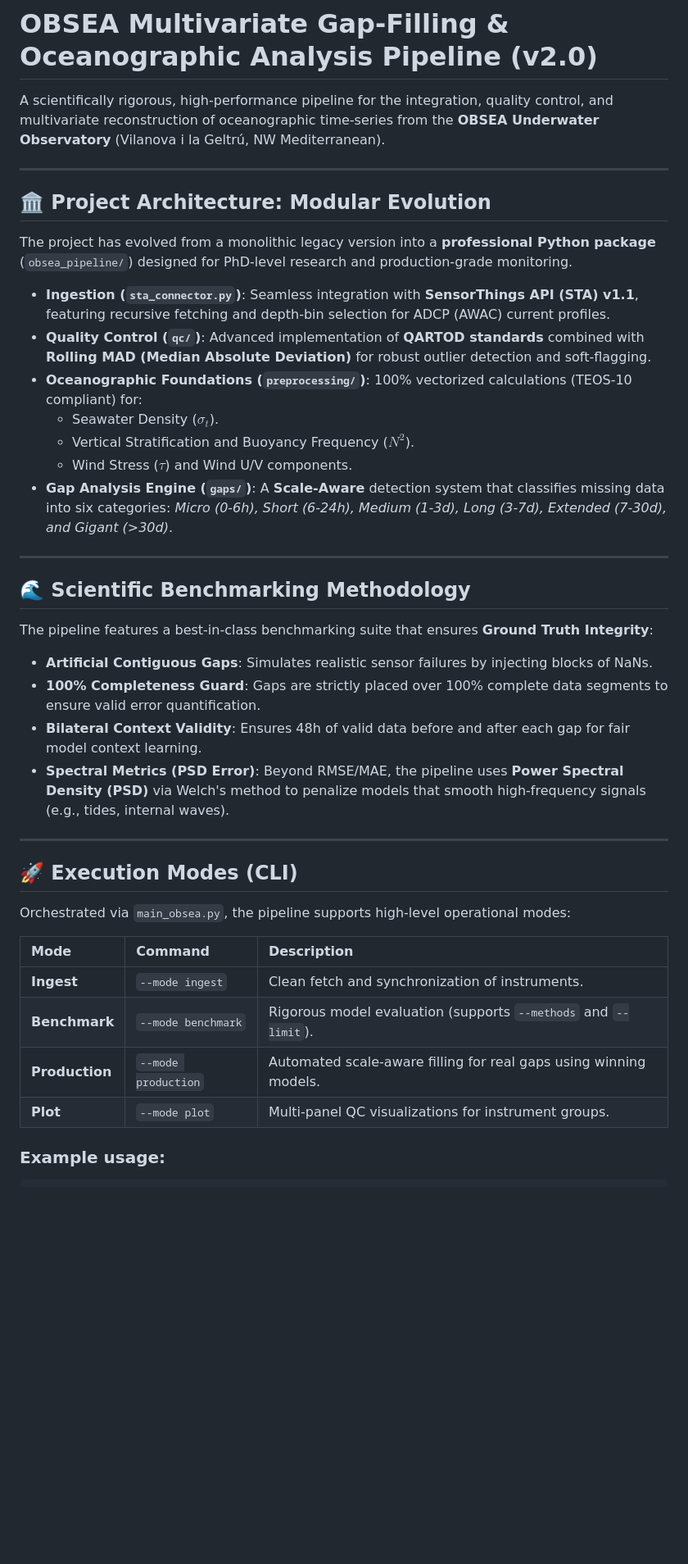
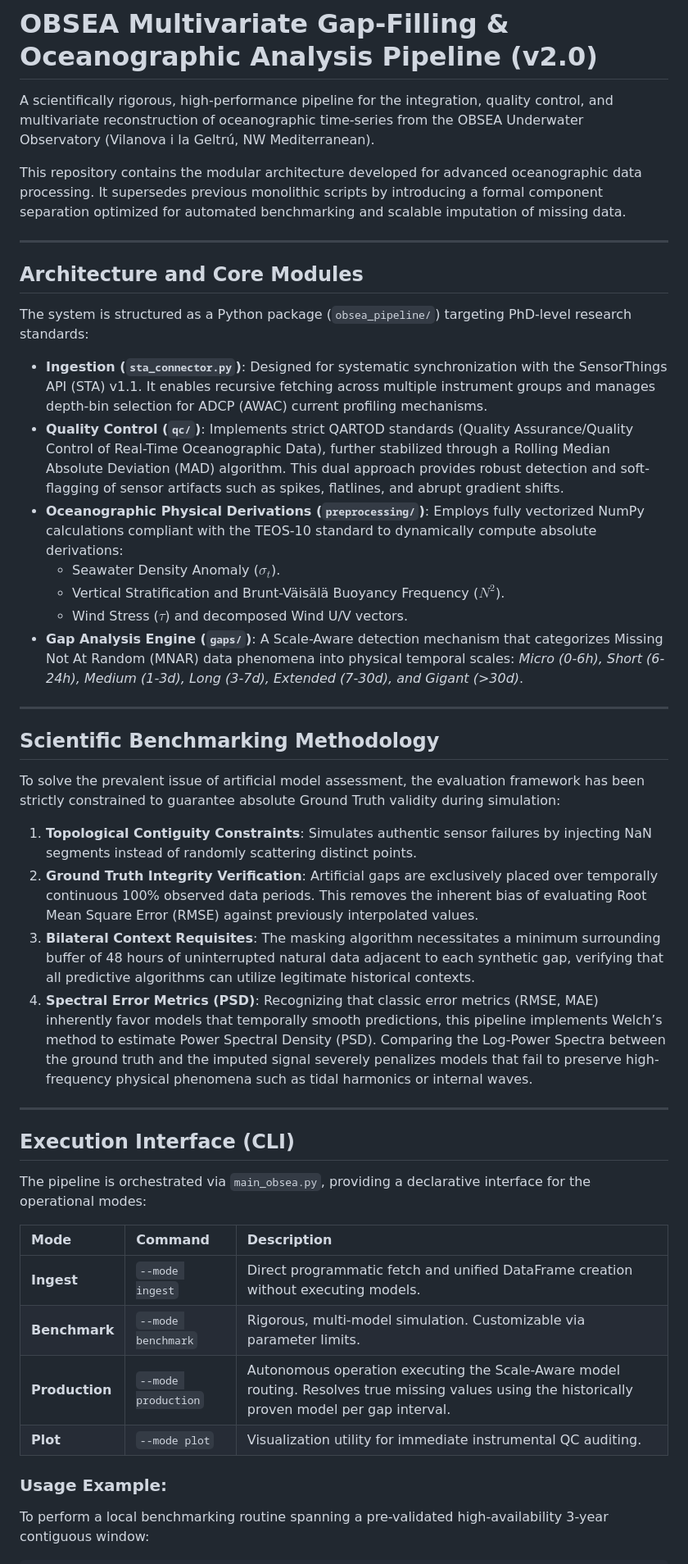
Before and after one commit to uripratt/obsea-multivariate-gap-filling-modular, a Markdown page: README.md, the part around one of its changes. Shown at 82% size. Drawn GitHub-style; blank space fills up the shorter version.

Commit message:
Docs: Enhance scientific technical specifications and remove emojis from README

````diff
--- a/README.md
+++ b/README.md
@@ -1,40 +1,48 @@
 # OBSEA Multivariate Gap-Filling & Oceanographic Analysis Pipeline (v2.0)
 
-A scientifically rigorous, high-performance pipeline for the integration, quality control, and multivariate reconstruction of oceanographic time-series from the **OBSEA Underwater Observatory** (Vilanova i la Geltrú, NW Mediterranean).
+A scientifically rigorous, high-performance pipeline for the integration, quality control, and multivariate reconstruction of oceanographic time-series from the OBSEA Underwater Observatory (Vilanova i la Geltrú, NW Mediterranean).
+
+This repository contains the modular architecture developed for advanced oceanographic data processing. It supersedes previous monolithic scripts by introducing a formal component separation optimized for automated benchmarking and scalable imputation of missing data.
 
 ---
 
-## 🏛️ Project Architecture: Modular Evolution
-The project has evolved from a monolithic legacy version into a **professional Python package** (`obsea_pipeline/`) designed for PhD-level research and production-grade monitoring.
+## Architecture and Core Modules
 
-- **Ingestion (`sta_connector.py`)**: Seamless integration with **SensorThings API (STA) v1.1**, featuring recursive fetching and depth-bin selection for ADCP (AWAC) current profiles.
-- **Quality Control (`qc/`)**: Advanced implementation of **QARTOD standards** combined with **Rolling MAD (Median Absolute Deviation)** for robust outlier detection and soft-flagging.
-- **Oceanographic Foundations (`preprocessing/`)**: 100% vectorized calculations (TEOS-10 compliant) for:
-    - Seawater Density ($\sigma_t$).
-    - Vertical Stratification and Buoyancy Frequency ($N^2$).
-    - Wind Stress ($\tau$) and Wind U/V components.
-- **Gap Analysis Engine (`gaps/`)**: A **Scale-Aware** detection system that classifies missing data into six categories: *Micro (0-6h), Short (6-24h), Medium (1-3d), Long (3-7d), Extended (7-30d), and Gigant (>30d)*.
+The system is structured as a Python package (`obsea_pipeline/`) targeting PhD-level research standards:
+
+- **Ingestion (`sta_connector.py`)**: Designed for systematic synchronization with the SensorThings API (STA) v1.1. It enables recursive fetching across multiple instrument groups and manages depth-bin selection for ADCP (AWAC) current profiling mechanisms.
+- **Quality Control (`qc/`)**: Implements strict QARTOD standards (Quality Assurance/Quality Control of Real-Time Oceanographic Data), further stabilized through a Rolling Median Absolute Deviation (MAD) algorithm. This dual approach provides robust detection and soft-flagging of sensor artifacts such as spikes, flatlines, and abrupt gradient shifts.
+- **Oceanographic Physical Derivations (`preprocessing/`)**: Employs fully vectorized NumPy calculations compliant with the TEOS-10 standard to dynamically compute absolute derivations:
+  - Seawater Density Anomaly ($\sigma_t$).
+  - Vertical Stratification and Brunt-Väisälä Buoyancy Frequency ($N^2$).
+  - Wind Stress ($\tau$) and decomposed Wind U/V vectors.
+- **Gap Analysis Engine (`gaps/`)**: A Scale-Aware detection mechanism that categorizes Missing Not At Random (MNAR) data phenomena into physical temporal scales: *Micro (0-6h), Short (6-24h), Medium (1-3d), Long (3-7d), Extended (7-30d), and Gigant (>30d)*.
 
 ---
 
-## 🌊 Scientific Benchmarking Methodology
-The pipeline features a best-in-class benchmarking suite that ensures **Ground Truth Integrity**:
-- **Artificial Contiguous Gaps**: Simulates realistic sensor failures by injecting blocks of NaNs.
-- **100% Completeness Guard**: Gaps are strictly placed over 100% complete data segments to ensure valid error quantification.
-- **Bilateral Context Validity**: Ensures 48h of valid data before and after each gap for fair model context learning.
-- **Spectral Metrics (PSD Error)**: Beyond RMSE/MAE, the pipeline uses **Power Spectral Density (PSD)** via Welch's method to penalize models that smooth high-frequency signals (e.g., tides, internal waves).
+## Scientific Benchmarking Methodology
+
+To solve the prevalent issue of artificial model assessment, the evaluation framework has been strictly constrained to guarantee absolute Ground Truth validity during simulation:
+
+1. **Topological Contiguity Constraints**: Simulates authentic sensor failures by injecting NaN segments instead of randomly scattering distinct points.
+2. **Ground Truth Integrity Verification**: Artificial gaps are exclusively placed over temporally continuous 100% observed data periods. This removes the inherent bias of evaluating Root Mean Square Error (RMSE) against previously interpolated values.
+3. **Bilateral Context Requisites**: The masking algorithm necessitates a minimum surrounding buffer of 48 hours of uninterrupted natural data adjacent to each synthetic gap, verifying that all predictive algorithms can utilize legitimate historical contexts.
+4. **Spectral Error Metrics (PSD)**: Recognizing that classic error metrics (RMSE, MAE) inherently favor models that temporally smooth predictions, this pipeline implements Welch’s method to estimate Power Spectral Density (PSD). Comparing the Log-Power Spectra between the ground truth and the imputed signal severely penalizes models that fail to preserve high-frequency physical phenomena such as tidal harmonics or internal waves.
 
 ---
 
-## 🚀 Execution Modes (CLI)
-Orchestrated via `main_obsea.py`, the pipeline supports high-level operational modes:
+## Execution Interface (CLI)
+
+The pipeline is orchestrated via `main_obsea.py`, providing a declarative interface for the operational modes:
 
 | Mode | Command | Description |
 | :--- | :--- | :--- |
-| **Ingest** | `--mode ingest` | Clean fetch and synchronization of instruments. |
-| **Benchmark** | `--mode benchmark` | Rigorous model evaluation (supports `--methods` and `--limit`). |
-| **Production** | `--mode production` | Automated scale-aware filling for real gaps using winning models. |
-| **Plot** | `--mode plot` | Multi-panel QC visualizations for instrument groups. |
+| **Ingest** | `--mode ingest` | Direct programmatic fetch and unified DataFrame creation without executing models. |
+| **Benchmark** | `--mode benchmark` | Rigorous, multi-model simulation. Customizable via parameter limits. |
+| **Production** | `--mode production` | Autonomous operation executing the Scale-Aware model routing. Resolves true missing values using the historically proven model per gap interval. |
+| **Plot** | `--mode plot` | Visualization utility for immediate instrumental QC auditing. |
 
-### Example usage:
+### Usage Example:
+To perform a local benchmarking routine spanning a pre-validated high-availability 3-year contiguous window:
+
 ```bash
````
Also changed, not shown: other parts of README.md (+9 -17 lines).
